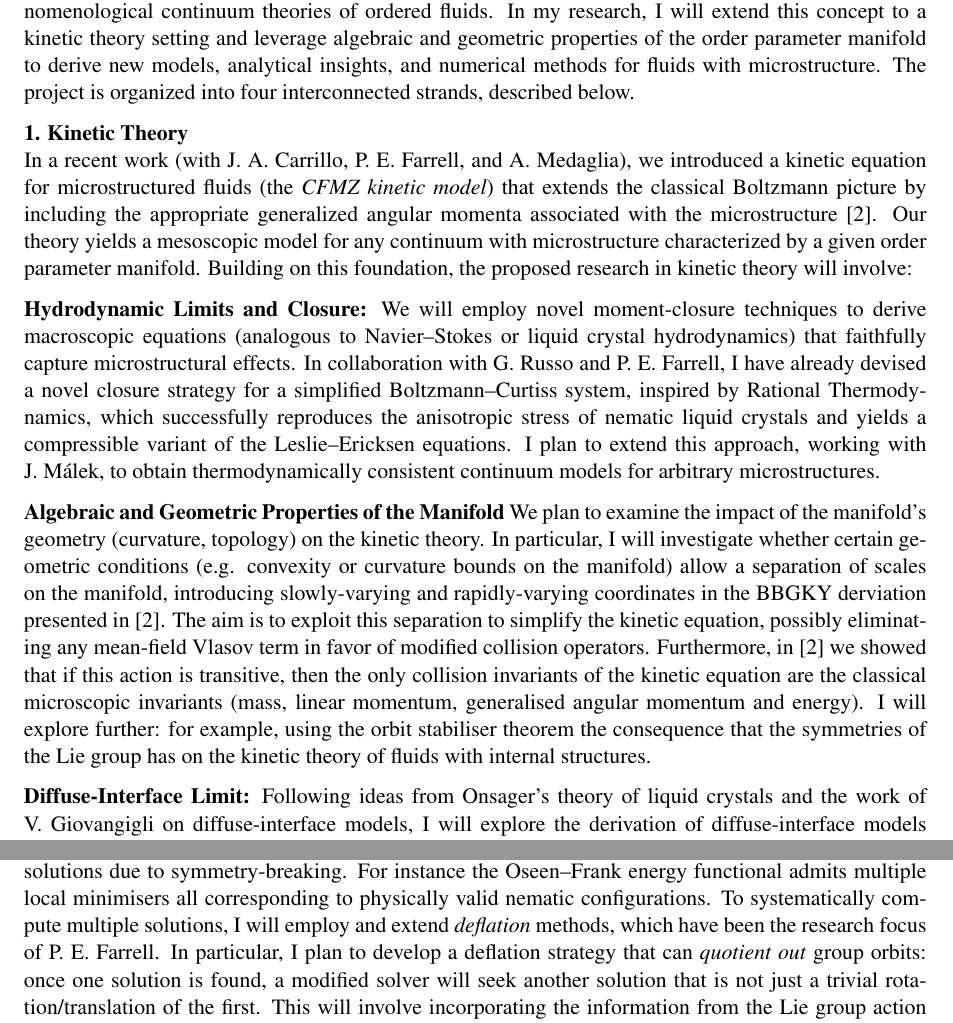
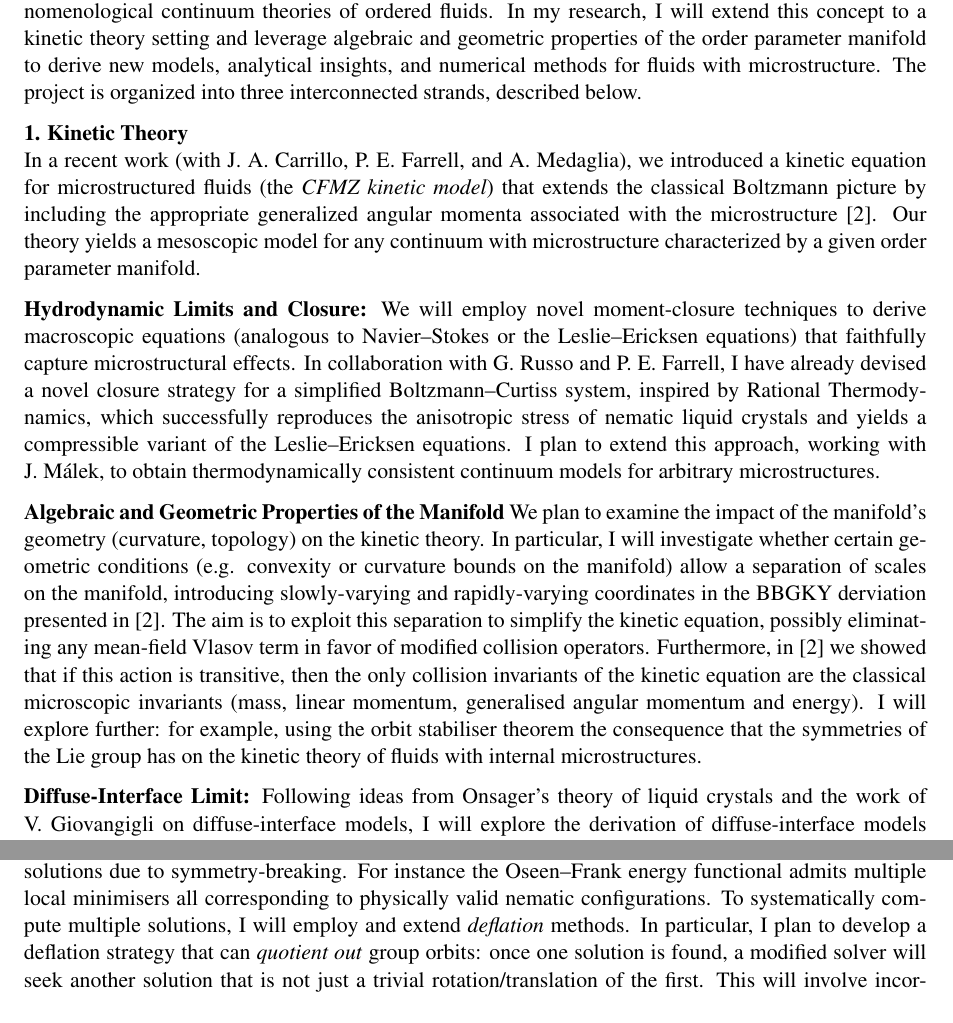
Before and after one commit to UZerbinati/Hooke, a LaTeX document (proposal.tex): two parts of pages 1 and 3 of 3, joined at a grey line, cut so that both start at the same text. Compiled offline with pdfLaTeX.

Commit message:
WIP
Signed-off-by: uzerbianati <zerbinati@maths.ox.ac.uk>

```diff
--- a/proposal.tex
+++ b/proposal.tex
@@ -19,18 +19,18 @@ Many complex fluids such as liquid crystals, ferrofluids, and polymer solutions
 A powerful framework to include such effects is \textbf{Capriz's order parameter manifold} concept \cite{capriz}, which describes using the notion of a manifold and an associated Lie group action, the set of internal states of the fluid, such as orientation, polarisation and conformation.
 Historically, Capriz's idea has been used to formulate phenomenological continuum theories of ordered fluids.
 In my research, I will extend this concept to a kinetic theory setting and leverage algebraic and geometric properties of the order parameter manifold to derive new models, analytical insights, and numerical methods for fluids with microstructure.
-The project is organized into four interconnected strands, described below.
+The project is organized into three interconnected strands, described below.
 
 \textbf{1. Kinetic Theory}\\
 In a recent work (with J.~A.~Carrillo, P.~E.~Farrell, and A.~Medaglia), we introduced a kinetic equation for microstructured fluids (the \emph{CFMZ kinetic model}) that extends the classical Boltzmann picture by including the appropriate generalized angular momenta associated with the microstructure \cite{cfmz}.
-Our theory yields a mesoscopic model for any continuum with microstructure characterized by a given order parameter manifold. Building on this foundation, the proposed research in kinetic theory will involve:
+Our theory yields a mesoscopic model for any continuum with microstructure characterized by a given order parameter manifold.
 
-\textbf{Hydrodynamic Limits and Closure:} We will employ novel moment-closure techniques to derive macroscopic equations (analogous to Navier--Stokes or liquid crystal hydrodynamics) that faithfully capture microstructural effects. In collaboration with G.~Russo and P.~E.~Farrell, I have already devised a novel closure strategy for a simplified Boltzmann--Curtiss system, inspired by Rational Thermodynamics, which successfully reproduces the anisotropic stress of nematic liquid crystals and yields a compressible variant of the Leslie--Ericksen equations. I plan to extend this approach, working with J.~Málek, to obtain thermodynamically consistent continuum models for arbitrary microstructures.
+\textbf{Hydrodynamic Limits and Closure:} We will employ novel moment-closure techniques to derive macroscopic equations (analogous to Navier--Stokes or the Leslie--Ericksen equations) that faithfully capture microstructural effects. In collaboration with G.~Russo and P.~E.~Farrell, I have already devised a novel closure strategy for a simplified Boltzmann--Curtiss system, inspired by Rational Thermodynamics, which successfully reproduces the anisotropic stress of nematic liquid crystals and yields a compressible variant of the Leslie--Ericksen equations. I plan to extend this approach, working with J.~Málek, to obtain thermodynamically consistent continuum models for arbitrary microstructures.
 
 \textbf{Algebraic and Geometric Properties of the Manifold} We plan to examine the impact of the manifold's geometry (curvature, topology) on the kinetic theory. In particular, I will investigate whether certain geometric conditions (e.g. convexity or curvature bounds on the manifold) allow a separation of scales on the manifold, introducing slowly-varying and rapidly-varying coordinates in the BBGKY derviation presented in \cite{cfmz}.
 The aim is to exploit this separation to simplify the kinetic equation, possibly eliminating any mean-field Vlasov term in favor of modified collision operators.
 Furthermore, in \cite{cfmz} we showed that if this action is transitive, then the only collision invariants of the kinetic equation are the classical microscopic invariants (mass, linear momentum, generalised angular momentum and energy).
-I will explore further: for example, using the orbit stabiliser theorem the consequence that the symmetries of the Lie group has on the kinetic theory of fluids with internal structures.
+I will explore further: for example, using the orbit stabiliser theorem the consequence that the symmetries of the Lie group has on the kinetic theory of fluids with internal microstructures.
 
 \textbf{Diffuse-Interface Limit:} Following ideas from Onsager’s theory of liquid crystals and the work of V.~Giovangigli on diffuse-interface models, I will explore the derivation of diffuse-interface models from a kinetic description, also in the context of fluids with microstructures.
 I plan to derive a diffuse-interface continuum model directly from the CFMZ kinetic equation following the ideas from the kinetic theory of dense gases.
@@ -59,7 +59,7 @@ Beyond classical angular momentum, the CFMZ kinetic theory introduces a \emph{ge
 
 \textbf{Deflation Techniques for Symmetric Solutions:} Many nonlinear problems in our field exhibit multiple solutions due to symmetry-breaking.
 For instance the Oseen--Frank energy functional admits multiple local minimisers all corresponding to physically valid nematic configurations.
-To systematically compute multiple solutions, I will employ and extend \emph{deflation} methods, which have been the research focus of P.~E.~Farrell.
+To systematically compute multiple solutions, I will employ and extend \emph{deflation} methods.
 In particular, I plan to develop a deflation strategy that can \emph{quotient out} group orbits: once one solution is found, a modified solver will seek another solution that is not just a trivial rotation/translation of the first. This will involve incorporating the information from the Lie group action associated to the order parameter manifold into the deflation operator. Such techniques will be invaluable in exploring bifurcations and energy landscapes of the microstructured fluid models, and could lead to discovery of new stable/unstable configurations relevant to material design.\\
 
 \textbf{Industrial Collaboration and Impact.} Throughout the project, I will engage with industry partners to guide applications of our research. In particular, the collaboration with ZOEEN S.R.L. and Quanta System S.p.A. will steer the development of the nemato-acoustic imaging concepts towards real biomedical devices. Likewise, insights from our kinetic theory and simulations may inform companies dealing with complex fluid formulations (for example, in liquid crystal display technology or novel metamaterials). By integrating fundamental mathematical advances with practical objectives, this research programme not only advances the theory of microstructured fluids but also paves the way for innovative technologies leveraging the unique properties of ordered fluids.
```
